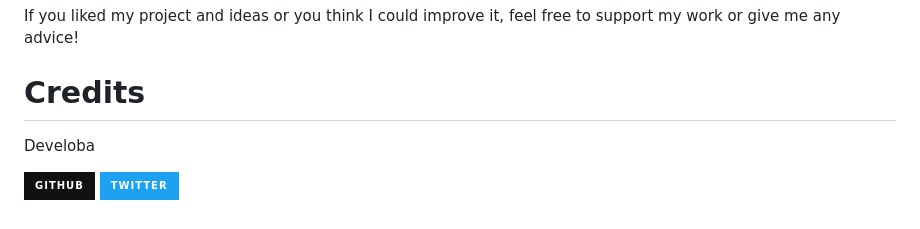
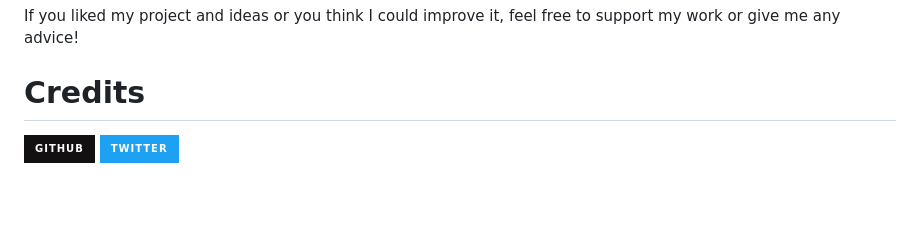
Before and after one commit to develoba/odin_project, a Markdown page: etch-a-sketch/README.md, the part around the change. Rendered like a GitHub page; badges without logos; blank space fills up the shorter version.

```diff
--- a/etch-a-sketch/README.md
+++ b/etch-a-sketch/README.md
@@ -125,7 +125,6 @@ If you liked my project and ideas or you think I could improve it, feel free to
 
 
 # Credits
-Develoba
 
 [![Github](https://img.shields.io/badge/github-%23121011.svg?style=for-the-badge&logo=github&logoColor=white)](https://github.com/develoba)
 [![Twitter](https://img.shields.io/badge/Twitter-%231DA1F2.svg?style=for-the-badge&logo=Twitter&logoColor=white)](https://twitter.com/develoba)
```
